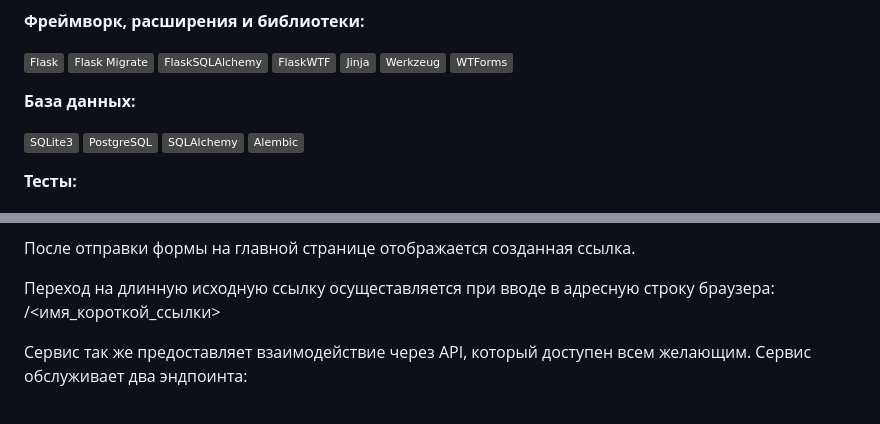
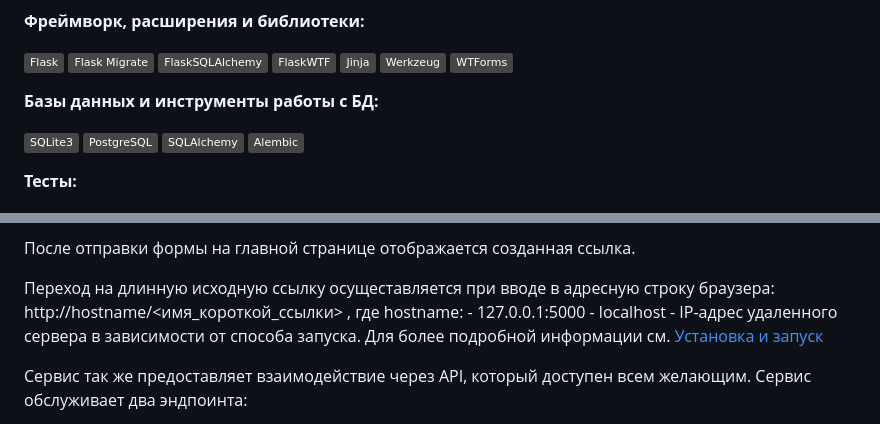
Before and after one commit to alexpro2022/yacut, a Markdown page: README.md, 2 parts joined by grey strips. Drawn GitHub-style; badges without logos.

Commit message:
Ready for publication

```diff
--- a/README.md
+++ b/README.md
@@ -44,7 +44,7 @@
 [![WTForms](https://img.shields.io/badge/-WTForms-464646?logo=wtforms)](https://wtforms.readthedocs.io/en/master/)
 
 
-**База данных:**
+**Базы данных и инструменты работы с БД:**
 
 [![SQLite3](https://img.shields.io/badge/-SQLite3-464646?logo=SQLite)](https://www.sqlite.com/version3.html)
 [![PostgreSQL](https://img.shields.io/badge/-PostgreSQL-464646?logo=PostgreSQL)](https://www.postgresql.org/)
@@ -92,7 +92,11 @@
 После отправки формы на главной странице отображается созданная ссылка.
 
 Переход на длинную исходную ссылку осущеставляется при вводе в адресную строку браузера:
-	<hostname>/<имя_короткой_ссылки>
+	http://hostname/<имя_короткой_ссылки> , где hostname:
+    - 127.0.0.1:5000
+    - localhost
+    - IP-адрес удаленного сервера
+  в зависимости от способа запуска. Для более подробной информации см. [Установка и запуск](#установка-и-запуск)
 
 Сервис так же предоставляет взаимодействие через API, который доступен всем желающим. Сервис обслуживает два эндпоинта:
   - /api/id/ — POST-запрос на создание новой короткой ссылки;
```
